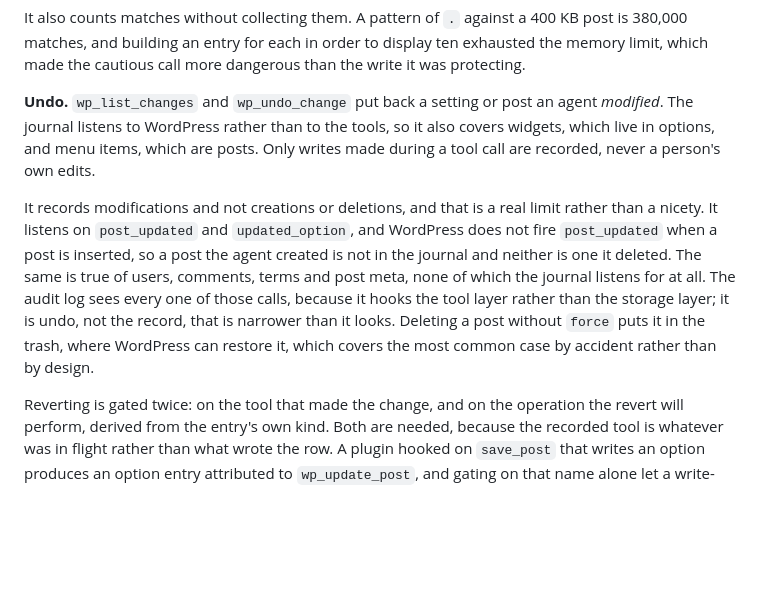
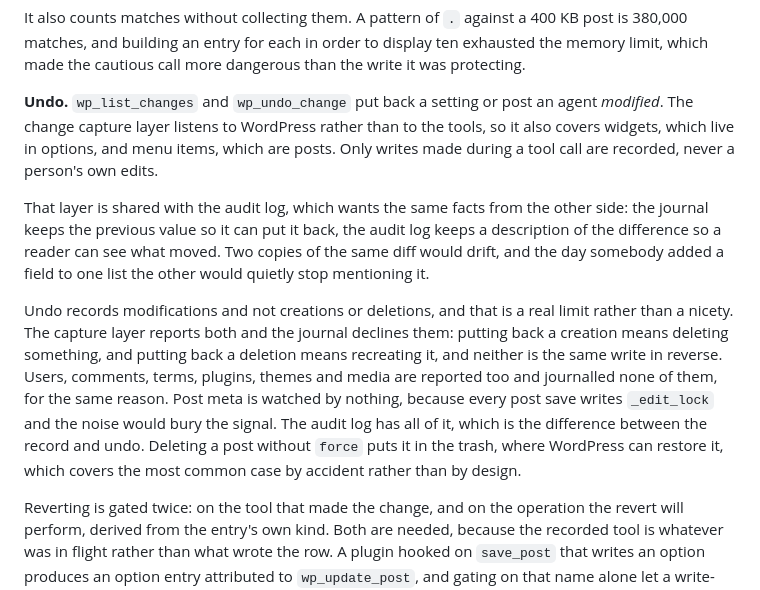
Before and after one commit to yorch/wp-guarded-mcp, a Markdown page: README.md, the part around one of its changes. GitHub-like rendering; blank space fills up the shorter version.

```diff
--- a/README.md
+++ b/README.md
@@ -111,19 +111,25 @@ Two things make that preview trustworthy rather than decorative. It compiles the
 It also counts matches without collecting them. A pattern of `.` against a 400 KB post is 380,000 matches, and building an entry for each in order to display ten exhausted the memory limit, which made the cautious call more dangerous than the write it was protecting.
 
 **Undo.** `wp_list_changes` and `wp_undo_change` put back a setting or post an agent
-*modified*. The journal listens to WordPress rather than to the tools, so it also covers
-widgets, which live in options, and menu items, which are posts. Only writes made during
-a tool call are recorded, never a person's own edits.
+*modified*. The change capture layer listens to WordPress rather than to the tools, so it
+also covers widgets, which live in options, and menu items, which are posts. Only writes
+made during a tool call are recorded, never a person's own edits.
 
-It records modifications and not creations or deletions, and that is a real limit rather
-than a nicety. It listens on `post_updated` and `updated_option`, and WordPress does not
-fire `post_updated` when a post is inserted, so a post the agent created is not in the
-journal and neither is one it deleted. The same is true of users, comments, terms and post
-meta, none of which the journal listens for at all. The audit log sees every one of those
-calls, because it hooks the tool layer rather than the storage layer; it is undo, not the
-record, that is narrower than it looks. Deleting a post without `force` puts it in the
-trash, where WordPress can restore it, which covers the most common case by accident
-rather than by design.
+That layer is shared with the audit log, which wants the same facts from the other side:
+the journal keeps the previous value so it can put it back, the audit log keeps a
+description of the difference so a reader can see what moved. Two copies of the same diff
+would drift, and the day somebody added a field to one list the other would quietly stop
+mentioning it.
+
+Undo records modifications and not creations or deletions, and that is a real limit rather
+than a nicety. The capture layer reports both and the journal declines them: putting back
+a creation means deleting something, and putting back a deletion means recreating it, and
+neither is the same write in reverse. Users, comments, terms, plugins, themes and media
+are reported too and journalled none of them, for the same reason. Post meta is watched by
+nothing, because every post save writes `_edit_lock` and the noise would bury the signal.
+The audit log has all of it, which is the difference between the record and undo. Deleting
+a post without `force` puts it in the trash, where WordPress can restore it, which covers
+the most common case by accident rather than by design.
 
 Reverting is gated twice: on the tool that made the change, and on the operation the revert will perform, derived from the entry's own kind. Both are needed, because the recorded tool is whatever was in flight rather than what wrote the row. A plugin hooked on `save_post` that writes an option produces an option entry attributed to `wp_update_post`, and gating on that name alone let a write-level caller replay an admin-level option write.
 
```
Also changed, not shown: other parts of README.md (+36 -4 lines).
